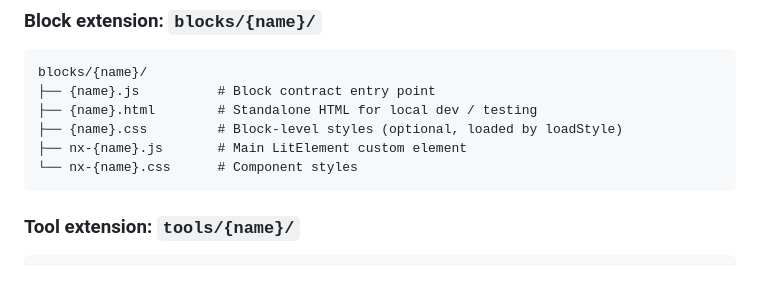
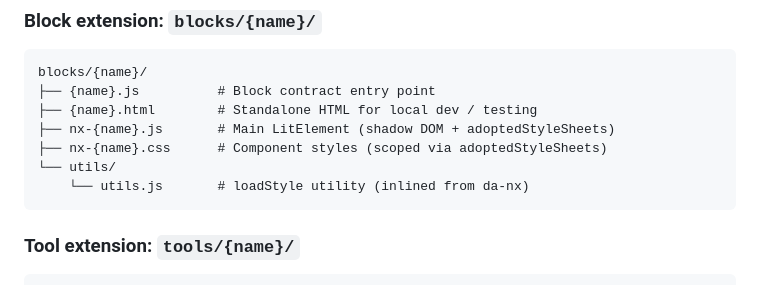
Before and after one commit to adobe-rnd/ew-extensions, a Markdown page: skills/new-extension/SKILL.md, the part around the change. Rendered like a GitHub page.

````diff
--- a/skills/new-extension/SKILL.md
+++ b/skills/new-extension/SKILL.md
@@ -33,9 +33,10 @@ Use AskQuestion to collect:
 blocks/{name}/
 ├── {name}.js          # Block contract entry point
 ├── {name}.html        # Standalone HTML for local dev / testing
-├── {name}.css         # Block-level styles (optional, loaded by loadStyle)
-├── nx-{name}.js       # Main LitElement custom element
-└── nx-{name}.css      # Component styles
+├── nx-{name}.js       # Main LitElement (shadow DOM + adoptedStyleSheets)
+├── nx-{name}.css      # Component styles (scoped via adoptedStyleSheets)
+└── utils/
+    └── utils.js       # loadStyle utility (inlined from da-nx)
 ```
 
 ### Tool extension: `tools/{name}/`
````
Also changed, not shown: skills/new-extension/templates.md (+39 -19 lines), 1 other file.
